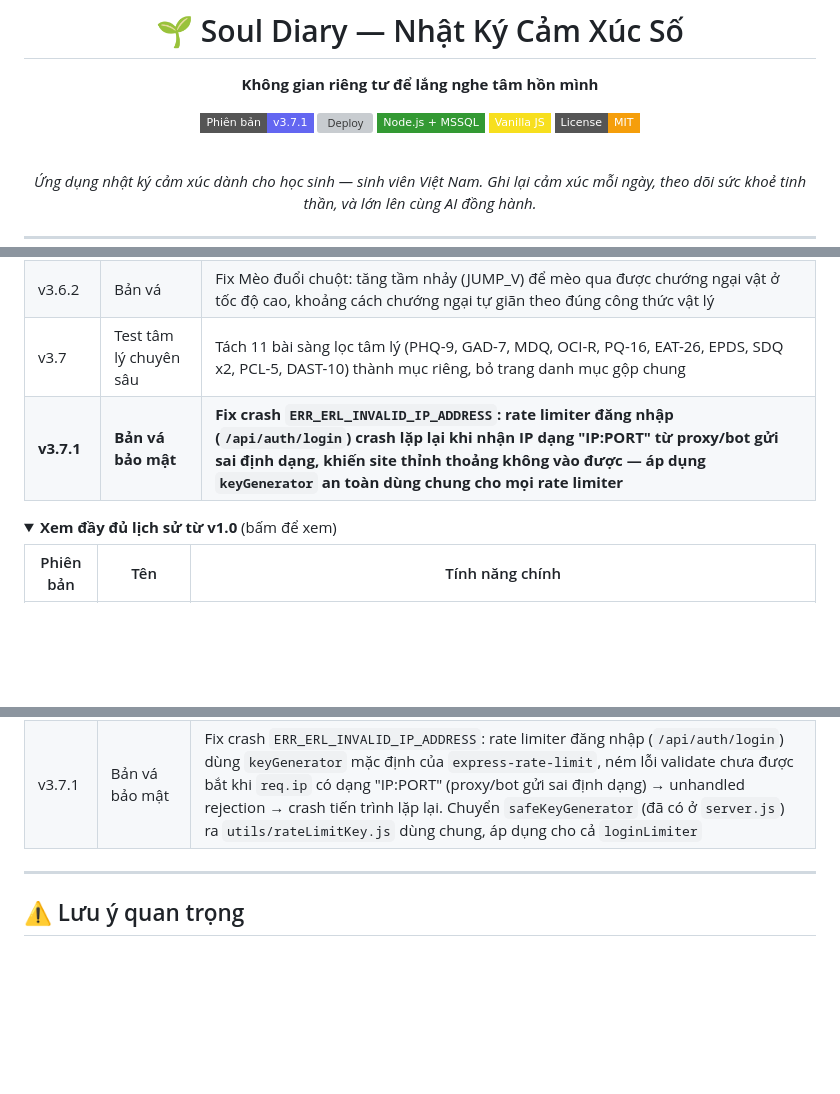
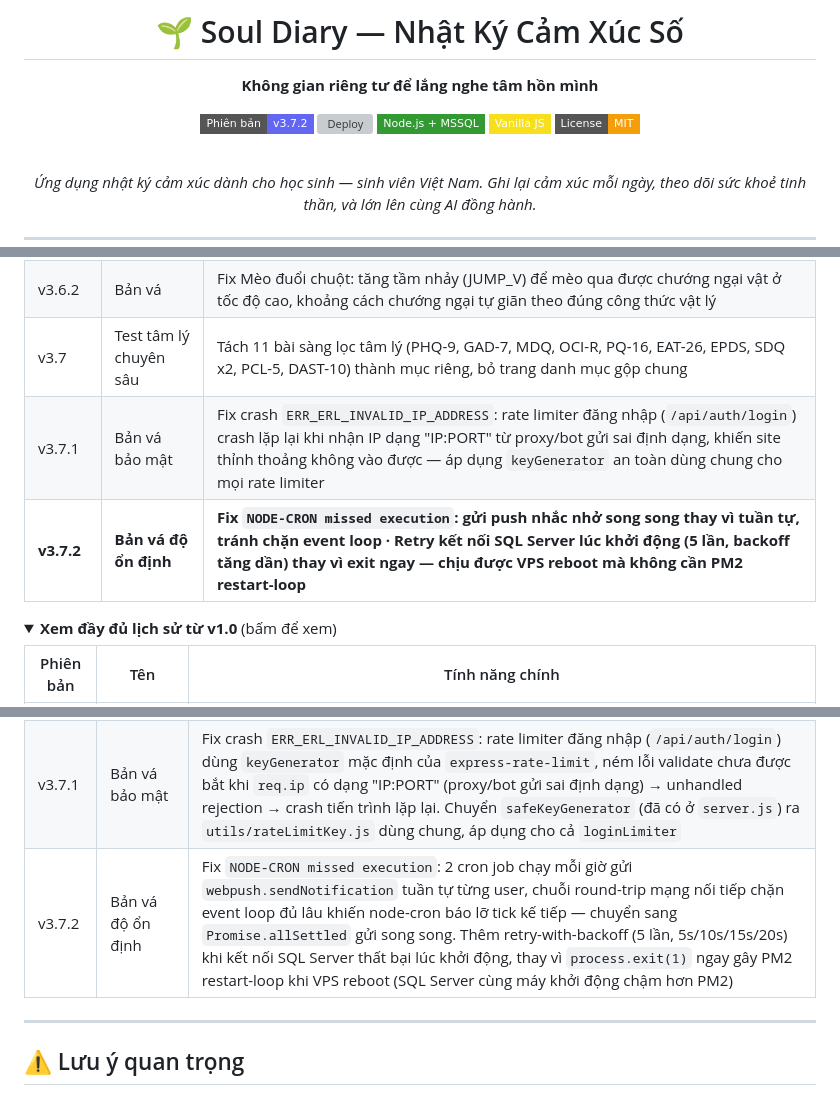
Before and after one commit to anhtaictv/Soul-Diary, a Markdown page: README.md, 3 parts joined by grey strips. GitHub-like rendering; folded sections open; badges without logos; blank space fills up the shorter version; grey boxes are pictures that could not be loaded.

Commit message:
Cap nhat README: bump badge + lich su phien ban len v3.7.2
Ghi lai 2 fix vua roi: node-cron missed execution (gui push song
song) va retry ket noi SQL Server luc khoi dong.

```diff
--- a/README.md
+++ b/README.md
@@ -4,7 +4,7 @@
 
 **Không gian riêng tư để lắng nghe tâm hồn mình**
 
-[![Phiên bản](https://img.shields.io/badge/Phiên_bản-v3.7.1-6366f1?style=flat-square&logo=github&logoColor=white)](https://github.com/anhtaictv/Soul-Diary)
+[![Phiên bản](https://img.shields.io/badge/Phiên_bản-v3.7.2-6366f1?style=flat-square&logo=github&logoColor=white)](https://github.com/anhtaictv/Soul-Diary)
 [![Deploy](https://img.shields.io/github/actions/workflow/status/anhtaictv/Soul-Diary/soul-diary-deploy-windows.yml?style=flat-square&label=Deploy&logo=githubactions&logoColor=white)](https://github.com/anhtaictv/Soul-Diary/actions/workflows/soul-diary-deploy-windows.yml)
 [![Stack](https://img.shields.io/badge/Node.js_+_MSSQL-339933?style=flat-square&logo=nodedotjs&logoColor=white)]()
 [![Vanilla JS](https://img.shields.io/badge/Vanilla_JS-F7DF1E?style=flat-square&logo=javascript&logoColor=black)]()
@@ -290,7 +290,8 @@ pm2 restart souldiary-api
 | v3.6.1 | Bảo mật & UX | Fix stored XSS qua media nhật ký, CORS fail-safe, rate limit + khoá tài khoản sau 5 lần đăng nhập sai, audit log CRUD nhật ký · Gom 24 mục sidebar thành 5 nhóm thu gọn được, animation trượt mượt |
 | v3.6.2 | Bản vá | Fix Mèo đuổi chuột: tăng tầm nhảy (JUMP_V) để mèo qua được chướng ngại vật ở tốc độ cao, khoảng cách chướng ngại tự giãn theo đúng công thức vật lý |
 | v3.7 | Test tâm lý chuyên sâu | Tách 11 bài sàng lọc tâm lý (PHQ-9, GAD-7, MDQ, OCI-R, PQ-16, EAT-26, EPDS, SDQ x2, PCL-5, DAST-10) thành mục riêng, bỏ trang danh mục gộp chung |
-| **v3.7.1** | **Bản vá bảo mật** | **Fix crash `ERR_ERL_INVALID_IP_ADDRESS`: rate limiter đăng nhập (`/api/auth/login`) crash lặp lại khi nhận IP dạng "IP:PORT" từ proxy/bot gửi sai định dạng, khiến site thỉnh thoảng không vào được — áp dụng `keyGenerator` an toàn dùng chung cho mọi rate limiter** |
+| v3.7.1 | Bản vá bảo mật | Fix crash `ERR_ERL_INVALID_IP_ADDRESS`: rate limiter đăng nhập (`/api/auth/login`) crash lặp lại khi nhận IP dạng "IP:PORT" từ proxy/bot gửi sai định dạng, khiến site thỉnh thoảng không vào được — áp dụng `keyGenerator` an toàn dùng chung cho mọi rate limiter |
+| **v3.7.2** | **Bản vá độ ổn định** | **Fix `NODE-CRON missed execution`: gửi push nhắc nhở song song thay vì tuần tự, tránh chặn event loop · Retry kết nối SQL Server lúc khởi động (5 lần, backoff tăng dần) thay vì exit ngay — chịu được VPS reboot mà không cần PM2 restart-loop** |
 
 <details>
 <summary><b>Xem đầy đủ lịch sử từ v1.0</b> (bấm để xem)</summary>
@@ -329,6 +330,7 @@ pm2 restart souldiary-api
 | v3.6.2 | Bản vá | Fix Mèo đuổi chuột: tăng `JUMP_V` từ -14 lên -16 để mèo nhảy xa hơn, qua được chướng ngại vật ở tốc độ cao — khoảng cách tối thiểu giữa chướng ngại vật tự giãn theo vì tính từ cùng công thức `JUMP_V`/`GRAVITY` |
 | v3.7 | Test tâm lý chuyên sâu | Tách 11 bài sàng lọc tâm lý (PHQ-9, GAD-7, MDQ, OCI-R, PQ-16, EAT-26, EPDS, SDQ x2, PCL-5, DAST-10) thành mục riêng, bỏ trang danh mục gộp chung |
 | v3.7.1 | Bản vá bảo mật | Fix crash `ERR_ERL_INVALID_IP_ADDRESS`: rate limiter đăng nhập (`/api/auth/login`) dùng `keyGenerator` mặc định của `express-rate-limit`, ném lỗi validate chưa được bắt khi `req.ip` có dạng "IP:PORT" (proxy/bot gửi sai định dạng) → unhandled rejection → crash tiến trình lặp lại. Chuyển `safeKeyGenerator` (đã có ở `server.js`) ra `utils/rateLimitKey.js` dùng chung, áp dụng cho cả `loginLimiter` |
+| v3.7.2 | Bản vá độ ổn định | Fix `NODE-CRON missed execution`: 2 cron job chạy mỗi giờ gửi `webpush.sendNotification` tuần tự từng user, chuỗi round-trip mạng nối tiếp chặn event loop đủ lâu khiến node-cron báo lỡ tick kế tiếp — chuyển sang `Promise.allSettled` gửi song song. Thêm retry-with-backoff (5 lần, 5s/10s/15s/20s) khi kết nối SQL Server thất bại lúc khởi động, thay vì `process.exit(1)` ngay gây PM2 restart-loop khi VPS reboot (SQL Server cùng máy khởi động chậm hơn PM2) |
 
 </details>
 
```
